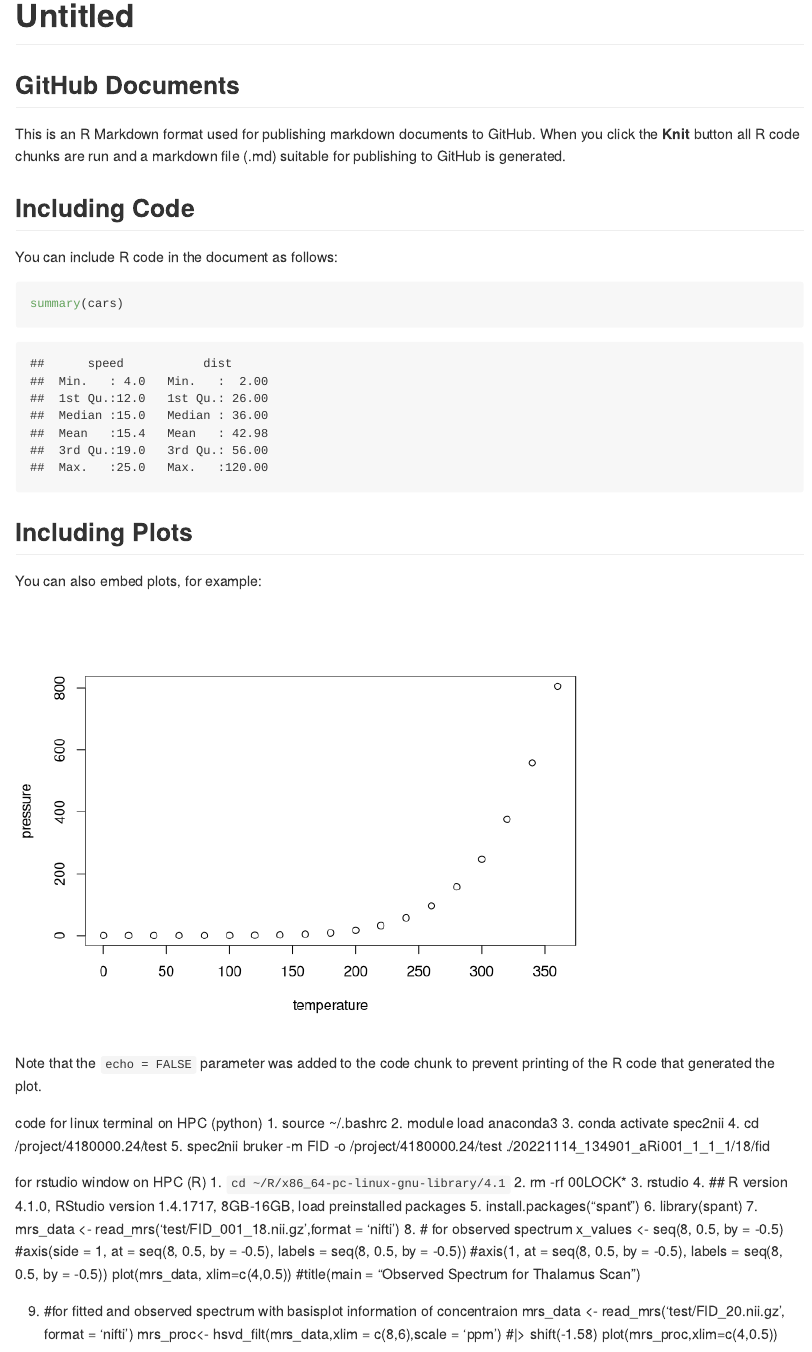
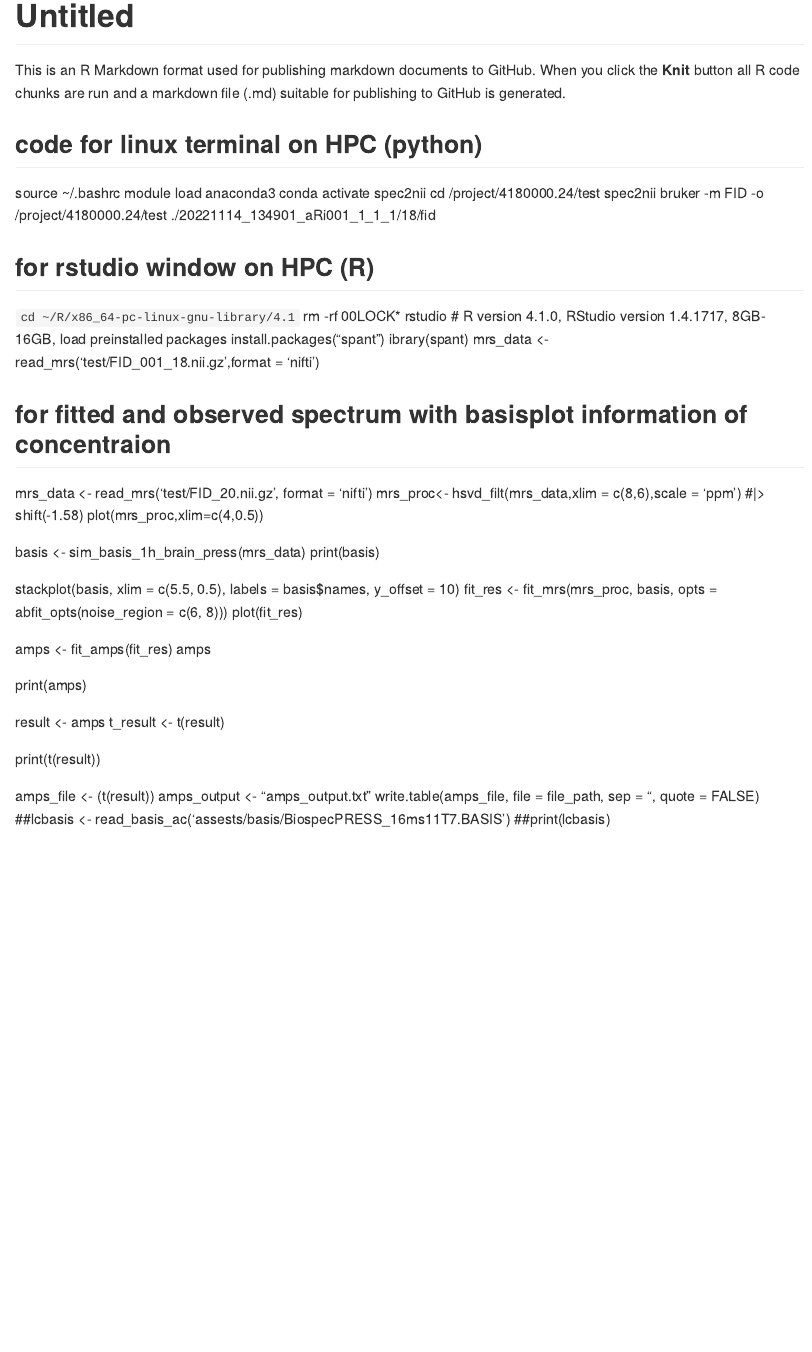
Before and after one commit to grandjeanlab/shank3mrs, an R Markdown document (analysis.Rmd): the page in a window 1100 px wide, from its top. Rendered offline with R 4.5, knitr and Pandoc, with nearby package versions.

Commit message:
Update analysis.Rmd

````diff
--- a/analysis.Rmd
+++ b/analysis.Rmd
@@ -6,53 +6,25 @@ output: github_document
 ```{r setup, include=FALSE}
 knitr::opts_chunk$set(echo = TRUE)
 ```
-
-## GitHub Documents
-
 This is an R Markdown format used for publishing markdown documents to GitHub. When you click the **Knit** button all R code chunks are run and a markdown file (.md) suitable for publishing to GitHub is generated.
 
-## Including Code
+## code for linux terminal on HPC (python) ##
+source ~/.bashrc
+module load anaconda3
+conda activate spec2nii
+cd /project/4180000.24/test
+spec2nii bruker -m FID -o /project/4180000.24/test ./20221114_134901_aRi001_1_1_1/18/fid
 
-You can include R code in the document as follows:
+## for rstudio window on HPC (R) ##
+`cd ~/R/x86_64-pc-linux-gnu-library/4.1`
+rm -rf 00LOCK*
+rstudio
+    # R version 4.1.0, RStudio version 1.4.1717, 8GB-16GB, load preinstalled packages
+install.packages(“spant”)
+ibrary(spant)
+mrs_data <- read_mrs('test/FID_001_18.nii.gz',format = 'nifti')
 
-```{r cars}
-summary(cars)
-```
-
-## Including Plots
-
-You can also embed plots, for example:
-
-```{r pressure, echo=FALSE}
-plot(pressure)
-```
-
-Note that the `echo = FALSE` parameter was added to the code chunk to prevent printing of the R code that generated the plot.
-
-code
-for linux terminal on HPC (python)
-1. source ~/.bashrc
-2. module load anaconda3
-3. conda activate spec2nii
-4. cd /project/4180000.24/test
-5. spec2nii bruker -m FID -o /project/4180000.24/test ./20221114_134901_aRi001_1_1_1/18/fid
-
-for rstudio window on HPC (R)
-1. `cd ~/R/x86_64-pc-linux-gnu-library/4.1`
-2. rm -rf 00LOCK*
-3. rstudio
-4. ## R version 4.1.0, RStudio version 1.4.1717, 8GB-16GB, load preinstalled packages
-5. install.packages(“spant”)
-6. library(spant)
-7. mrs_data <- read_mrs('test/FID_001_18.nii.gz',format = 'nifti')
-8. # for observed spectrum
-x_values <- seq(8, 0.5, by = -0.5)
-#axis(side = 1, at = seq(8, 0.5, by = -0.5), labels = seq(8, 0.5, by = -0.5))
-#axis(1, at = seq(8, 0.5, by = -0.5), labels = seq(8, 0.5, by = -0.5))
-plot(mrs_data, xlim=c(4,0.5))
-#title(main = "Observed Spectrum for Thalamus Scan")
-
-9. #for fitted and observed spectrum with basisplot information of concentraion
+## for fitted and observed spectrum with basisplot information of concentraion ##
 mrs_data <- read_mrs('test/FID_20.nii.gz', format = 'nifti')
 mrs_proc<- hsvd_filt(mrs_data,xlim = c(8,6),scale = 'ppm') #|> shift(-1.58)
 plot(mrs_proc,xlim=c(4,0.5))
@@ -67,5 +39,15 @@ plot(fit_res)
 amps <- fit_amps(fit_res)
 amps
 
+print(amps)
+
+result <- amps
+t_result <- t(result)
+
+print(t(result))
+
+amps_file <- (t(result))
+amps_output <- "amps_output.txt"
+write.table(amps_file, file = file_path, sep = "\t", quote = FALSE)
 ##lcbasis <- read_basis_ac('assests/basis/BiospecPRESS_16ms11T7.BASIS')
 ##print(lcbasis)
````
